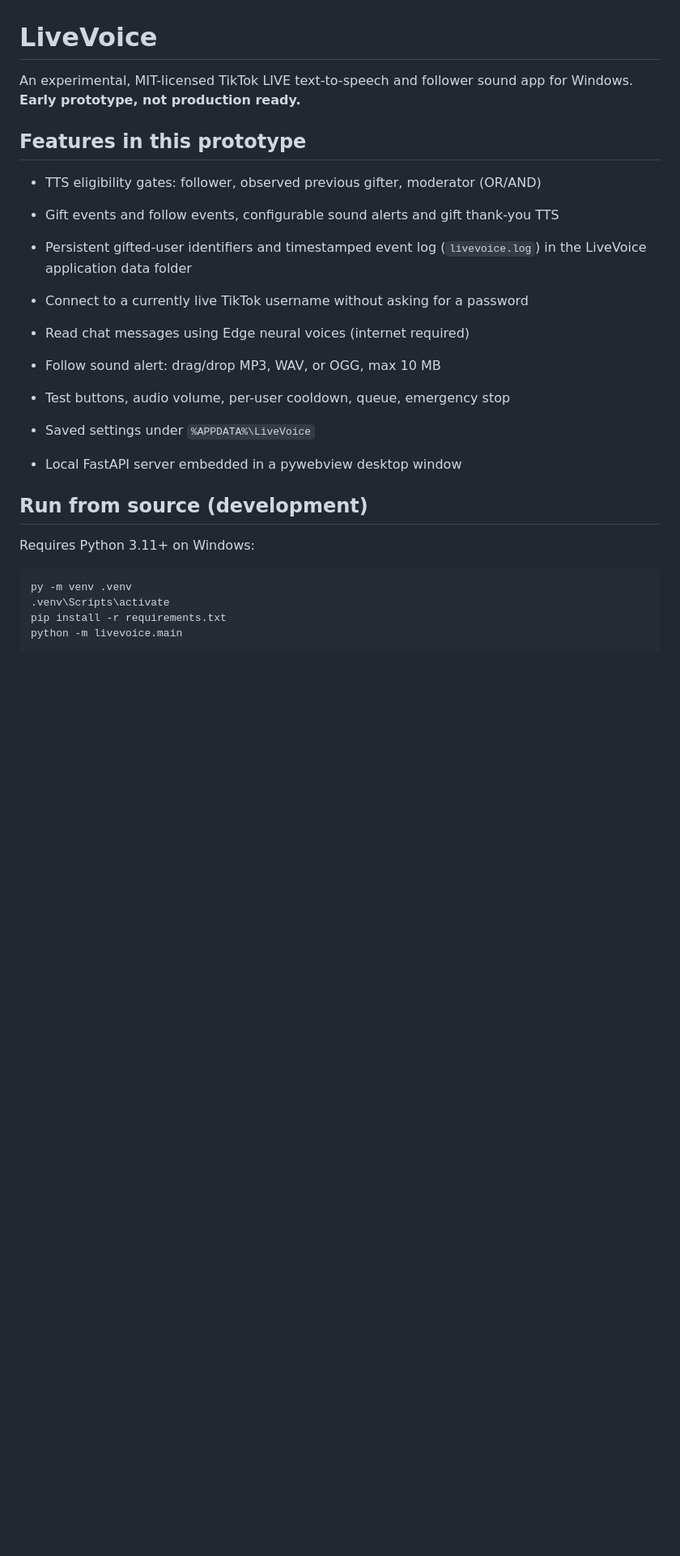
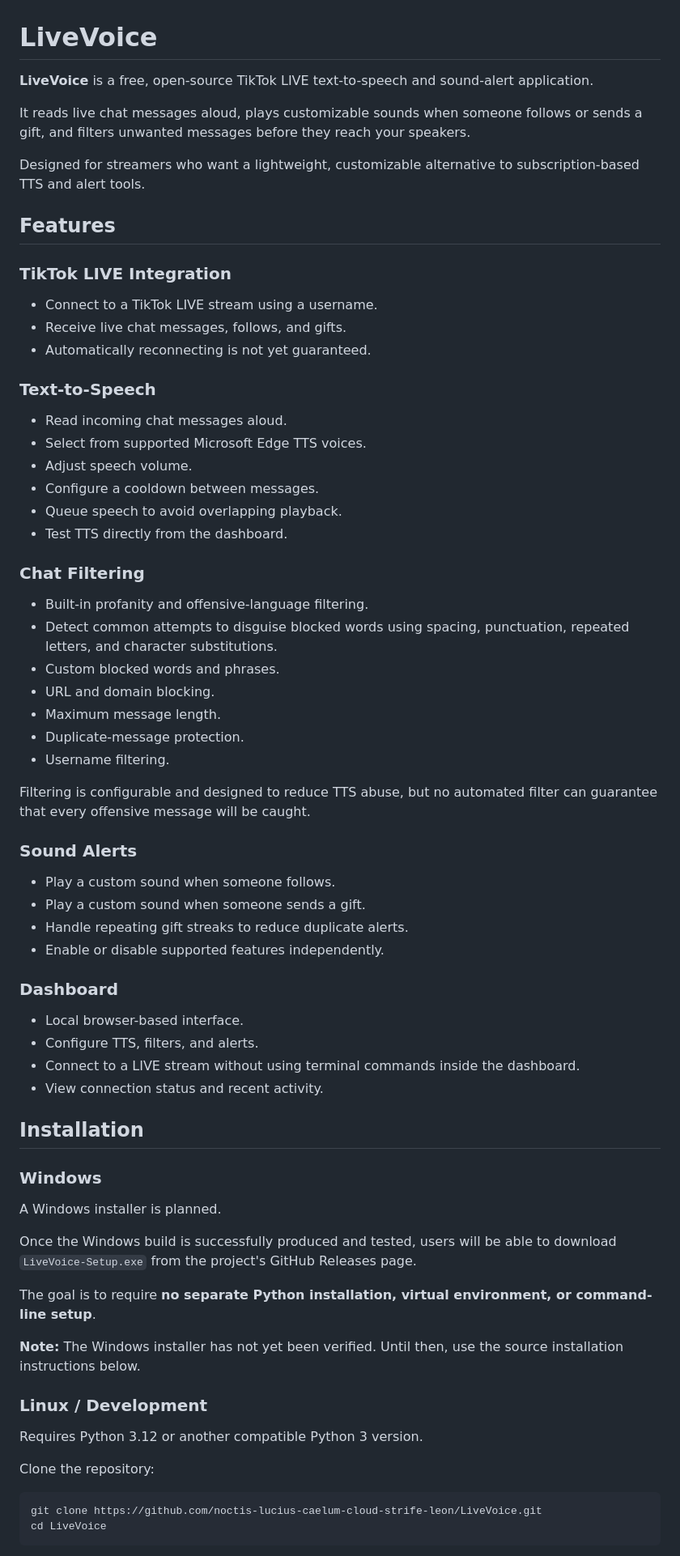
Before and after one commit to noctis-lucius-caelum-cloud-strife-leon/LiveVoice, a Markdown page: README.md, the part around one of its changes. Shown at 81% size. Rendered like a GitHub page; blank space fills up the shorter version.

````diff
--- a/README.md
+++ b/README.md
@@ -1,27 +1,69 @@
 # LiveVoice
 
-An experimental, MIT-licensed TikTok LIVE text-to-speech and follower sound app for Windows. **Early prototype, not production ready.**
+**LiveVoice** is a free, open-source TikTok LIVE text-to-speech and sound-alert application.
 
-## Features in this prototype
-- TTS eligibility gates: follower, observed previous gifter, moderator (OR/AND)
-- Gift events and follow events, configurable sound alerts and gift thank-you TTS
-- Persistent gifted-user identifiers and timestamped event log (`livevoice.log`) in the LiveVoice application data folder
+It reads live chat messages aloud, plays customizable sounds when someone follows or sends a gift, and filters unwanted messages before they reach your speakers.
 
-- Connect to a currently live TikTok username without asking for a password
-- Read chat messages using Edge neural voices (internet required)
-- Follow sound alert: drag/drop MP3, WAV, or OGG, max 10 MB
-- Test buttons, audio volume, per-user cooldown, queue, emergency stop
-- Saved settings under `%APPDATA%\LiveVoice`
-- Local FastAPI server embedded in a pywebview desktop window
+Designed for streamers who want a lightweight, customizable alternative to subscription-based TTS and alert tools.
 
-## Run from source (development)
+## Features
 
-Requires Python 3.11+ on Windows:
+### TikTok LIVE Integration
+- Connect to a TikTok LIVE stream using a username.
+- Receive live chat messages, follows, and gifts.
+- Automatically reconnecting is not yet guaranteed.
 
-```powershell
-py -m venv .venv
-.venv\Scripts\activate
-pip install -r requirements.txt
-python -m livevoice.main
+### Text-to-Speech
+- Read incoming chat messages aloud.
+- Select from supported Microsoft Edge TTS voices.
+- Adjust speech volume.
+- Configure a cooldown between messages.
+- Queue speech to avoid overlapping playback.
+- Test TTS directly from the dashboard.
+
+### Chat Filtering
+- Built-in profanity and offensive-language filtering.
+- Detect common attempts to disguise blocked words using spacing, punctuation, repeated letters, and character substitutions.
+- Custom blocked words and phrases.
+- URL and domain blocking.
+- Maximum message length.
+- Duplicate-message protection.
+- Username filtering.
+
+Filtering is configurable and designed to reduce TTS abuse, but no automated filter can guarantee that every offensive message will be caught.
+
+### Sound Alerts
+- Play a custom sound when someone follows.
+- Play a custom sound when someone sends a gift.
+- Handle repeating gift streaks to reduce duplicate alerts.
+- Enable or disable supported features independently.
+
+### Dashboard
+- Local browser-based interface.
+- Configure TTS, filters, and alerts.
+- Connect to a LIVE stream without using terminal commands inside the dashboard.
+- View connection status and recent activity.
+
+## Installation
+
+### Windows
+
+A Windows installer is planned.
+
+Once the Windows build is successfully produced and tested, users will be able to download `LiveVoice-Setup.exe` from the project's GitHub Releases page.
+
+The goal is to require **no separate Python installation, virtual environment, or command-line setup**.
+
+**Note:** The Windows installer has not yet been verified. Until then, use the source installation instructions below.
+
+### Linux / Development
+
+Requires Python 3.12 or another compatible Python 3 version.
+
+Clone the repository:
+
+```bash
+git clone https://github.com/noctis-lucius-caelum-cloud-strife-leon/LiveVoice.git
+cd LiveVoice
 ```
 
````
Also changed, not shown: other parts of README.md (+88 -33 lines).
